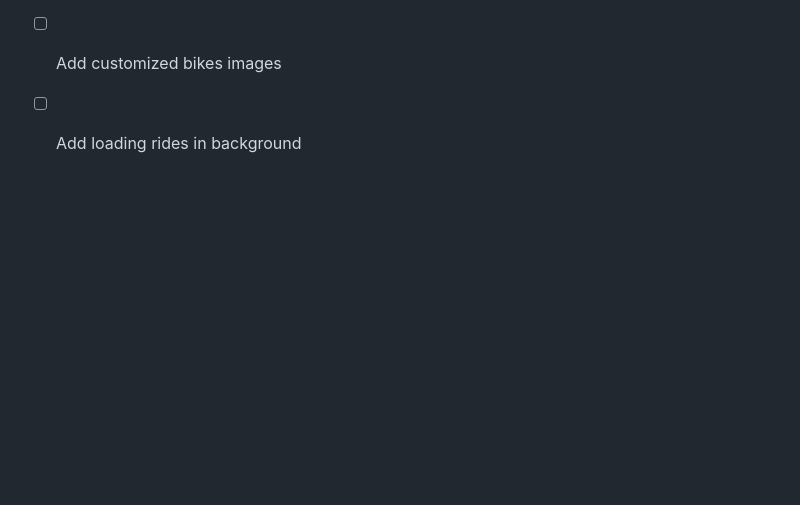
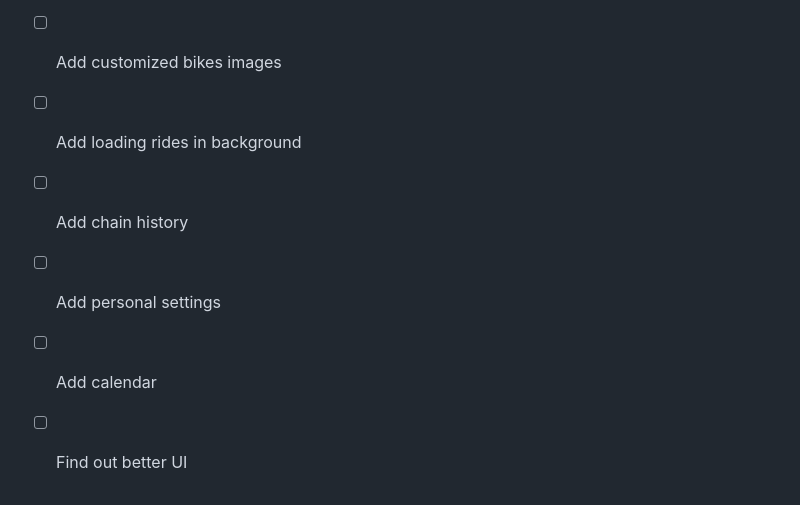
Before and after one commit to BarrYPL/biketrack, a Markdown page: README.md, the part around the change. Drawn GitHub-style; blank space fills up the shorter version.

```diff
--- a/README.md
+++ b/README.md
@@ -66,3 +66,7 @@ The inspiration for this application came from a friend's need to keep track of
 * [ ] Add counting each chain total distance
 * [ ] Add customized bikes images
 * [ ] Add loading rides in background
+* [ ] Add chain history
+* [ ] Add personal settings
+* [ ] Add calendar
+* [ ] Find out better UI
```
